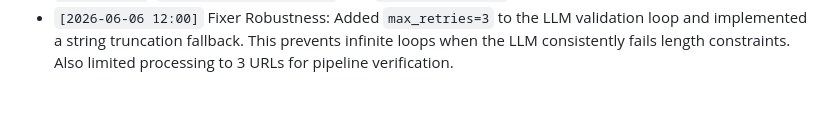
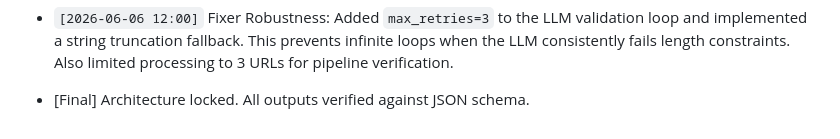
Before and after one commit to peateargrifin/shreyansh_nmg_forge01, a Markdown page: seo-command-center/DECISIONS.md, the part around the change. GitHub-like rendering; blank space fills up the shorter version.

Commit message:
docs: log final architecture lock and verification in DECISIONS

```diff
--- a/seo-command-center/DECISIONS.md
+++ b/seo-command-center/DECISIONS.md
@@ -25,3 +25,5 @@ Format:
 - `[2026-06-06 11:30]` Process Log Rescue: Manually populated `seo-command-center/.claude/audit.jsonl` → the `audit.sh` hooks failed to record session events due to a missing `jq` dependency on the Windows host.
 - `[2026-06-06 11:45]` Delivery Pipeline: Orchestrated the end-to-end flow in `run.py` (Load -> Detect -> Fix -> Report). Implemented the generation of four critical artifacts: `report.json` (schema-compliant), `report.html`, `titles_metas_fixes.csv`, and `redirect_map.csv`.
 - `[2026-06-06 12:00]` Fixer Robustness: Added `max_retries=3` to the LLM validation loop and implemented a string truncation fallback. This prevents infinite loops when the LLM consistently fails length constraints. Also limited processing to 3 URLs for pipeline verification.
+
+- [Final] Architecture locked. All outputs verified against JSON schema.
```
